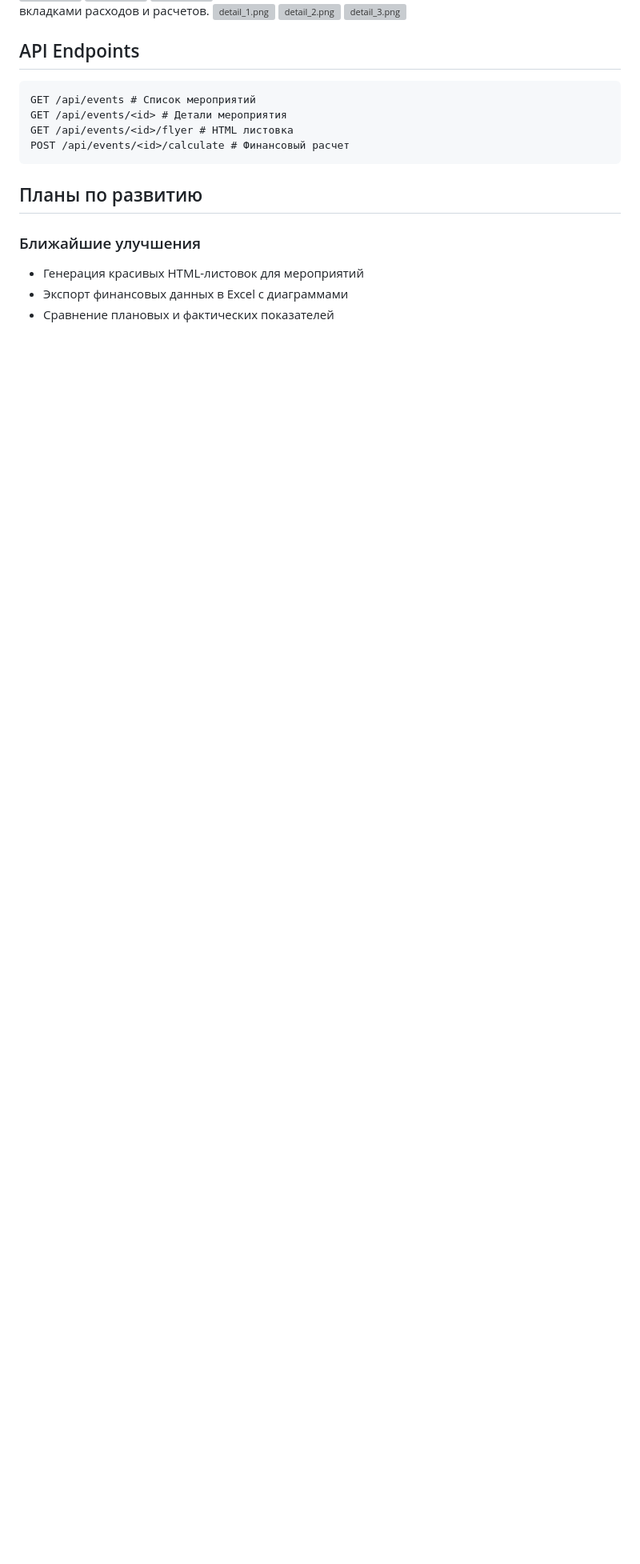
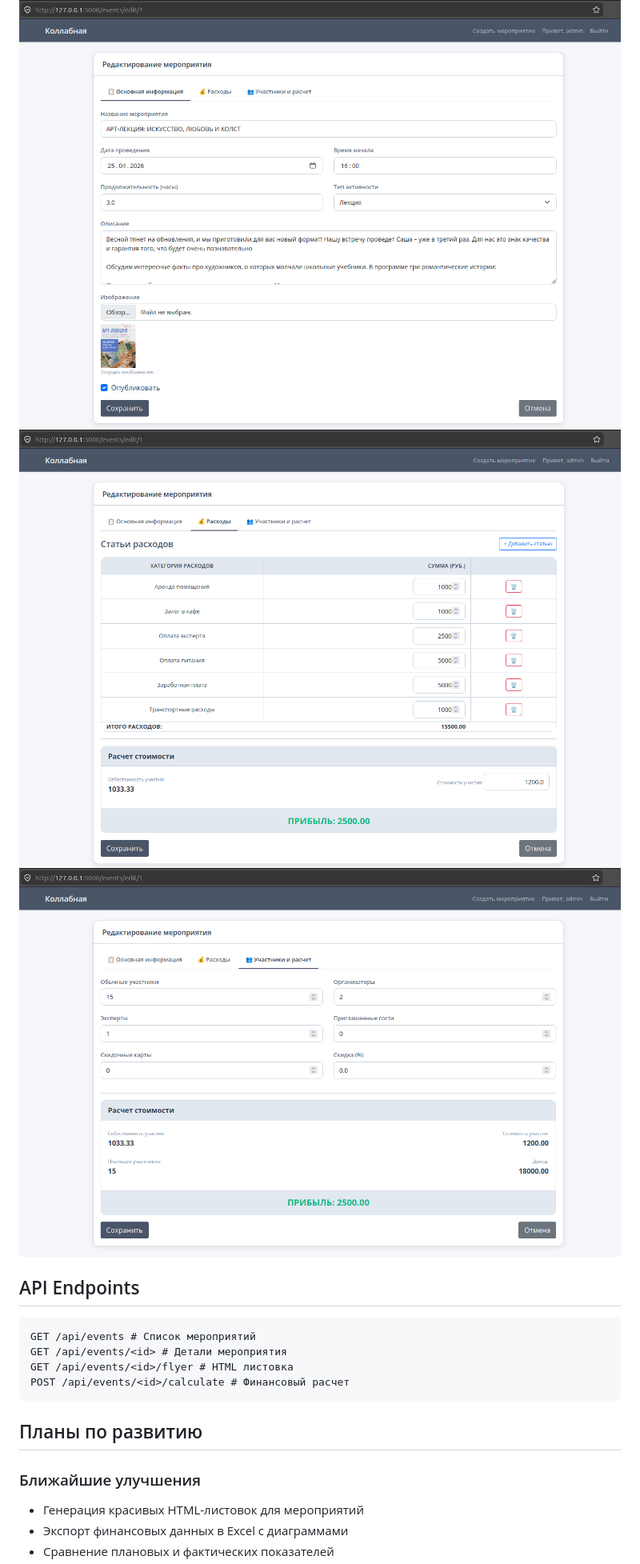
Before and after one commit to GitAndZamula/events-finance-web, a Markdown page: README.md, the part around one of its changes. Shown at 80% size. Rendered like a GitHub page; blank space fills up the shorter version; grey boxes are pictures that could not be loaded.

````diff
--- a/README.md
+++ b/README.md
@@ -187,7 +187,7 @@ python run.py
 Страница деталей - Полная информация о мероприятии с вкладками расходов и расчетов.
-![detail_1.png](detail_1.png)
-![detail_2.png](detail_2.png)
-![detail_3.png](detail_3.png)
+![detail_1.png](doc_images/detail_1.png)
+![detail_2.png](doc_images/detail_2.png)
+![detail_3.png](doc_images/detail_3.png)
 ## API Endpoints
 
 ```text
````
Also changed, not shown: other parts of README.md (+5 -5 lines).
